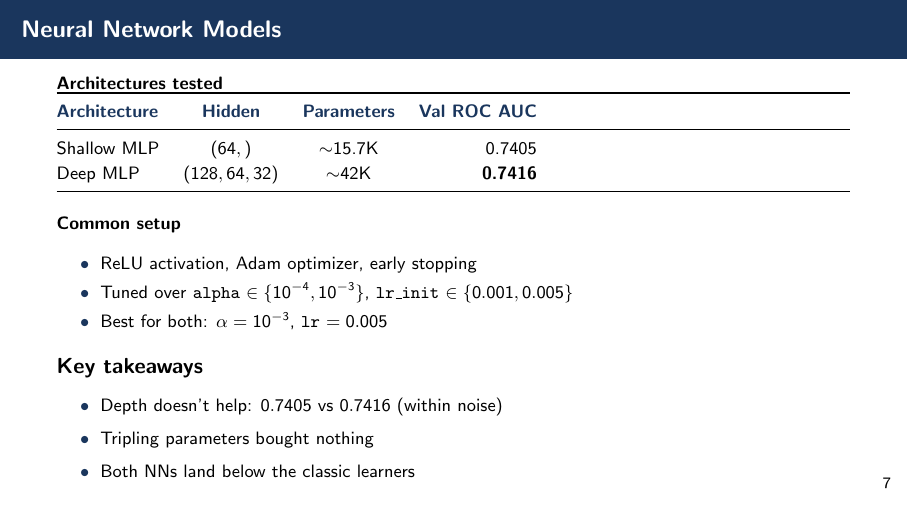
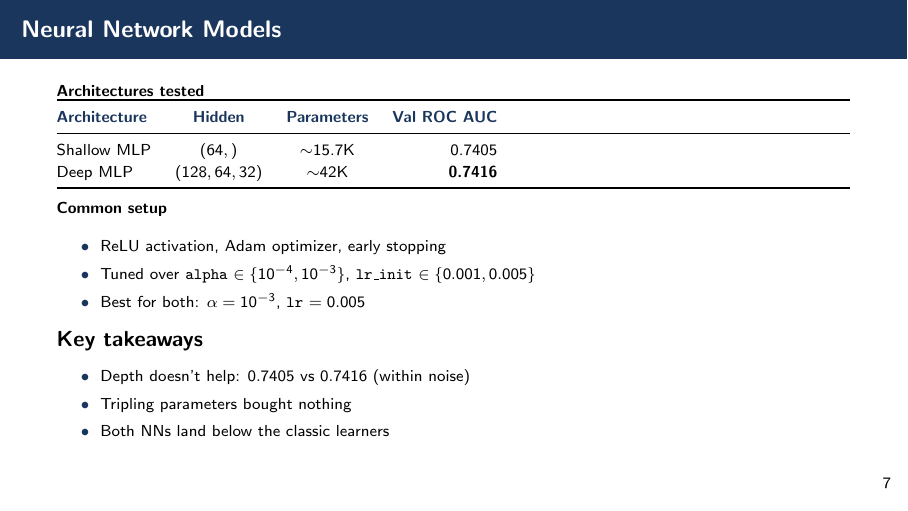
Before and after one commit to ymw0414/loan-default-imbalance-classification, LaTeX slides (slides/final_presentation.tex): page 8 of 12. Compiled offline with pdfLaTeX.

Commit message:
Slides: tighten slide 8 (NN) -> scriptsize, drop manual vspaces so block fits

```diff
--- a/slides/final_presentation.tex
+++ b/slides/final_presentation.tex
@@ -247,7 +247,7 @@ $\Rightarrow$ severe class imbalance
 % ---------- Slide 8 — Neural Network Models (Minwoo) ----------
 \begin{frame}{Neural Network Models}
 
-\footnotesize
+\scriptsize
 
 \textbf{Architectures tested}
 \begin{tabularx}{\textwidth}{@{}l c c r@{}}
```
Also changed, not shown: for_blackboard/final_presentation.pdf, slides/final_presentation.pdf, slides/final_presentation.tex (4 more changed lines).
